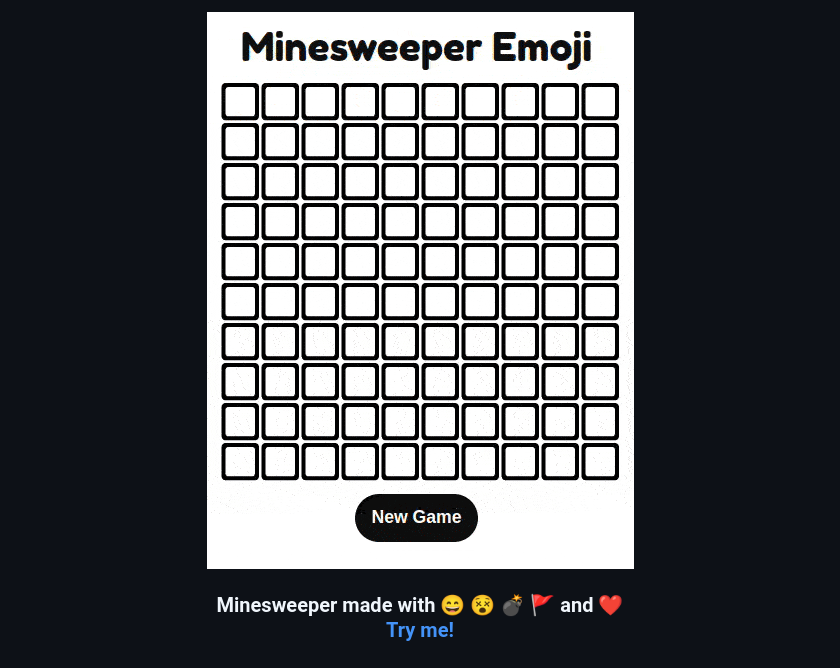
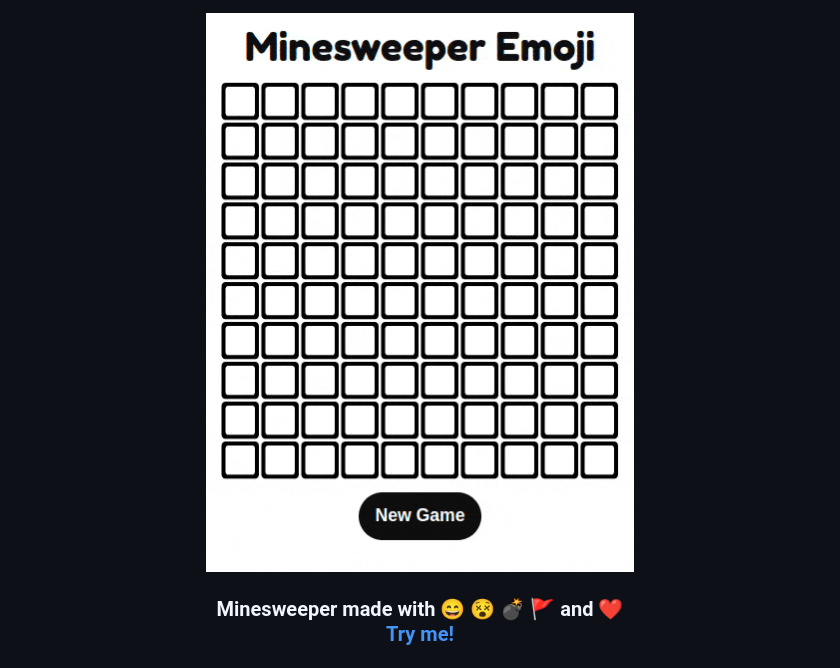
Before and after one commit to whale-watching/mineware-game, a Markdown page: README.md, the part around the change. Rendered like a GitHub page; pictures changed too: screenshots/minesweeper-emoji-02.gif (deleted), screenshots/minesweeper-emoji-03.gif (added).

```diff
--- a/README.md
+++ b/README.md
@@ -1,6 +1,6 @@
 <div align="center">
 
-  <img src="./screenshots/minesweeper-emoji-02.gif" /><br>
+  <img src="./screenshots/minesweeper-emoji-03.gif" /><br>
 
 </div>
 
```
